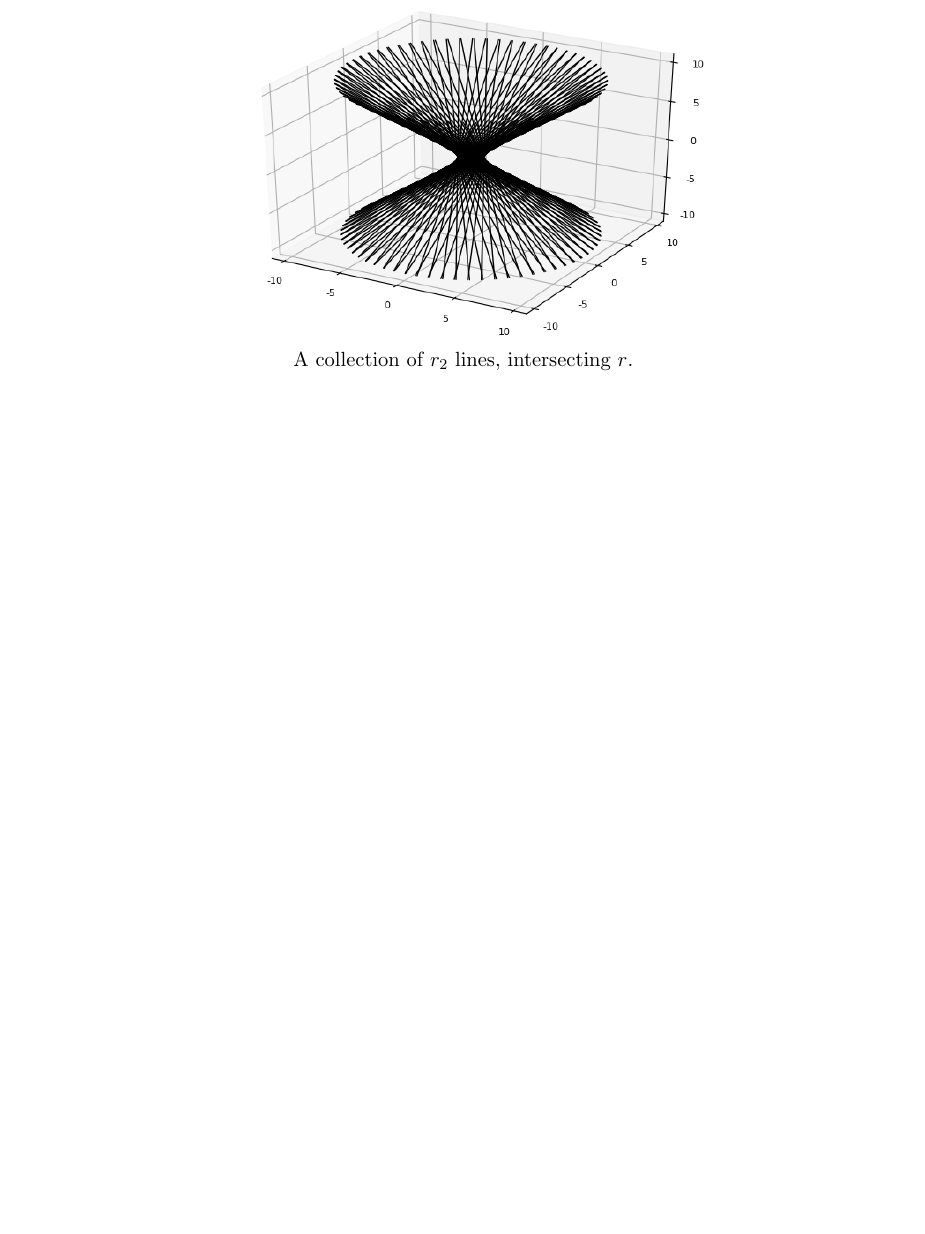
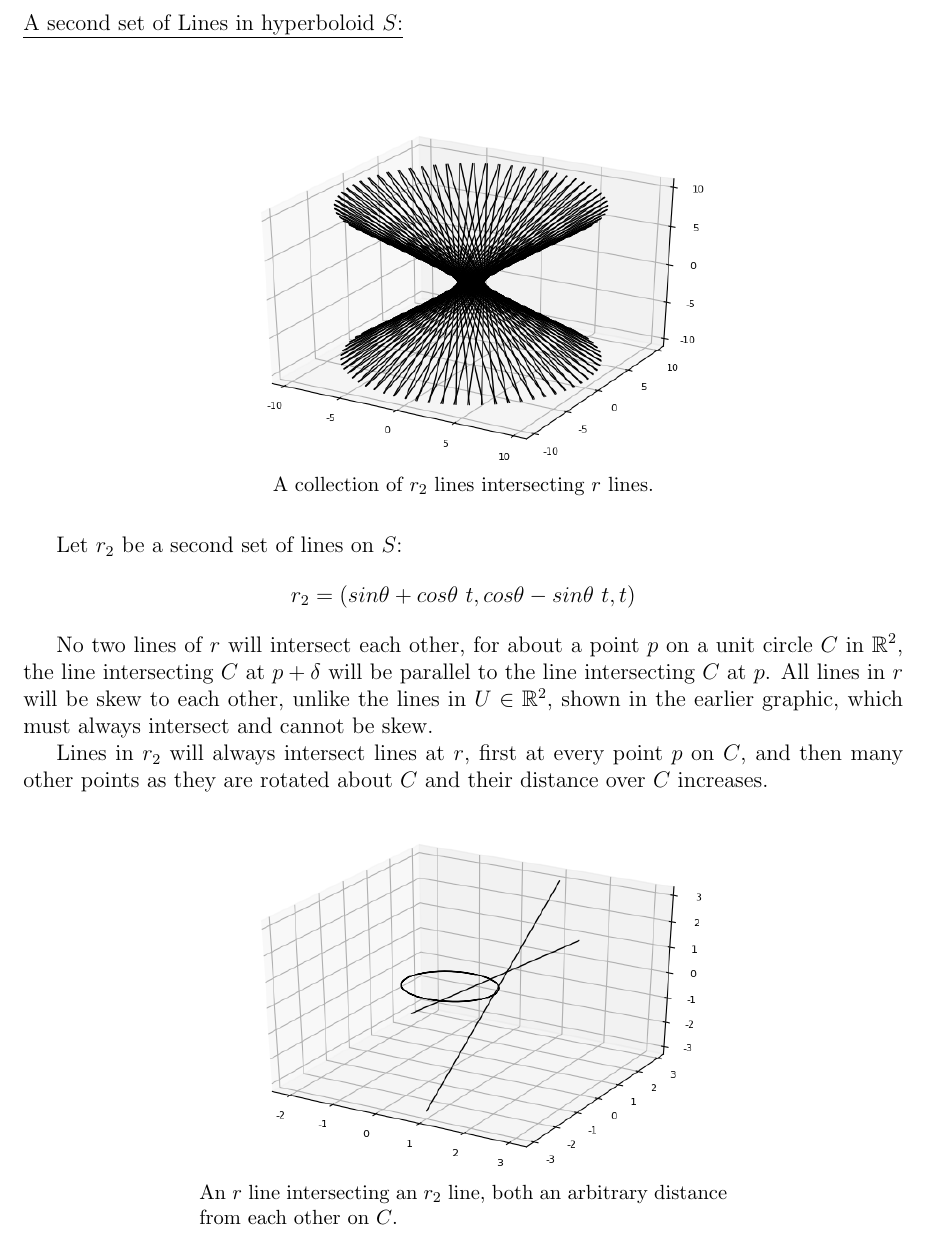
Before and after one commit to mattConn/differential-geometry-exercises, a LaTeX document (src/4-1-3.tex): part of page 3 of 3, cut at the place of the change, the shorter picture padded with empty space. Compiled offline with pdfLaTeX.

Commit message:
4-1-3 second intersection

```diff
--- a/src/4-1-3.tex
+++ b/src/4-1-3.tex
@@ -80,11 +80,31 @@ showing $S$ to be coverable by a single surface patch $\sigma$.
 
 
 \clearpage
+
+\noindent
+\underline{A second set of Lines in hyperboloid $S$:}\\\\
+\indent
 \begin{figure}[h!]
   \centering
       \begin{subfigure}[b]{0.6\linewidth}
     \includegraphics[width=\linewidth]{./assets/4-1-3/hyperboloid-line-rotation-skew.png}
-    \caption*{A collection of $r_2$ lines, intersecting $r$.}
+    \caption*{A collection of $r_2$ lines intersecting $r$ lines.}
+  \end{subfigure}
+  \end{figure}
+
+Let $r_2$ be a second set of lines on $S$:
+$$
+r_2 = ( sin\theta + cos\theta \ t, cos\theta - sin\theta \ t, t)
+$$
+
+No two lines of $r$ will intersect each other, for about a point $p$ on a unit circle $C$ in $\mathbb{R}^2$, the line intersecting $C$ at $p+\delta$ will be parallel to the line intersecting $C$ at $p$. All lines in $r$ will be skew to each other, unlike the lines in $U \in \mathbb{R}^2$, shown in the earlier graphic, which must always intersect and cannot be skew.\\
+\indent
+Lines in $r_2$ will always intersect lines at $r$, first at every point $p$ on $C$, and then many other points as they are rotated about $C$ and their distance over $C$ increases.
+\begin{figure}[h!]
+  \centering
+      \begin{subfigure}[b]{0.6\linewidth}
+    \includegraphics[width=\linewidth]{./assets/4-1-3/hyperboloid-line-rotation-intersection.png}
+    \caption*{An $r$ line intersecting an $r_2$ line, both an arbitrary distance from each other on $C$.}
   \end{subfigure}
   \end{figure}
 
```
Also changed, not shown: src/4-1-3.pdf, src/assets/4-1-3/hyperboloid-line-rotation-intersection.png (added), 1 other file.
